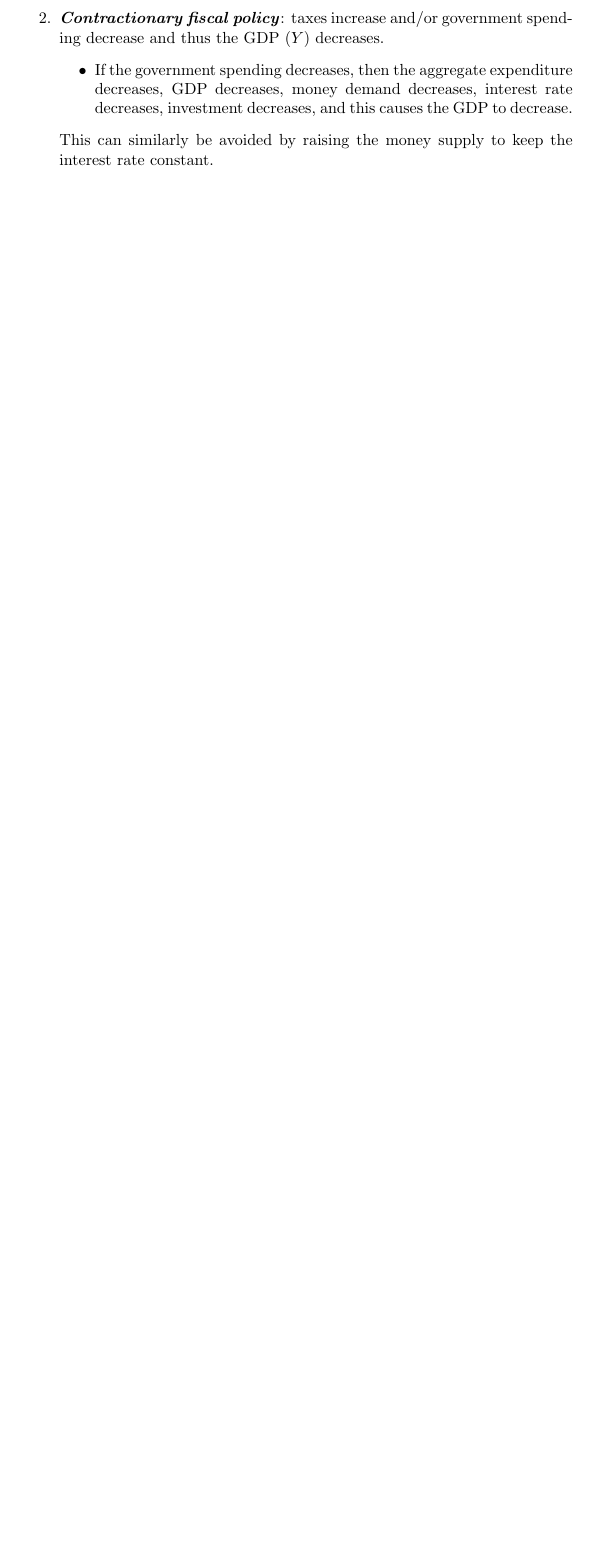
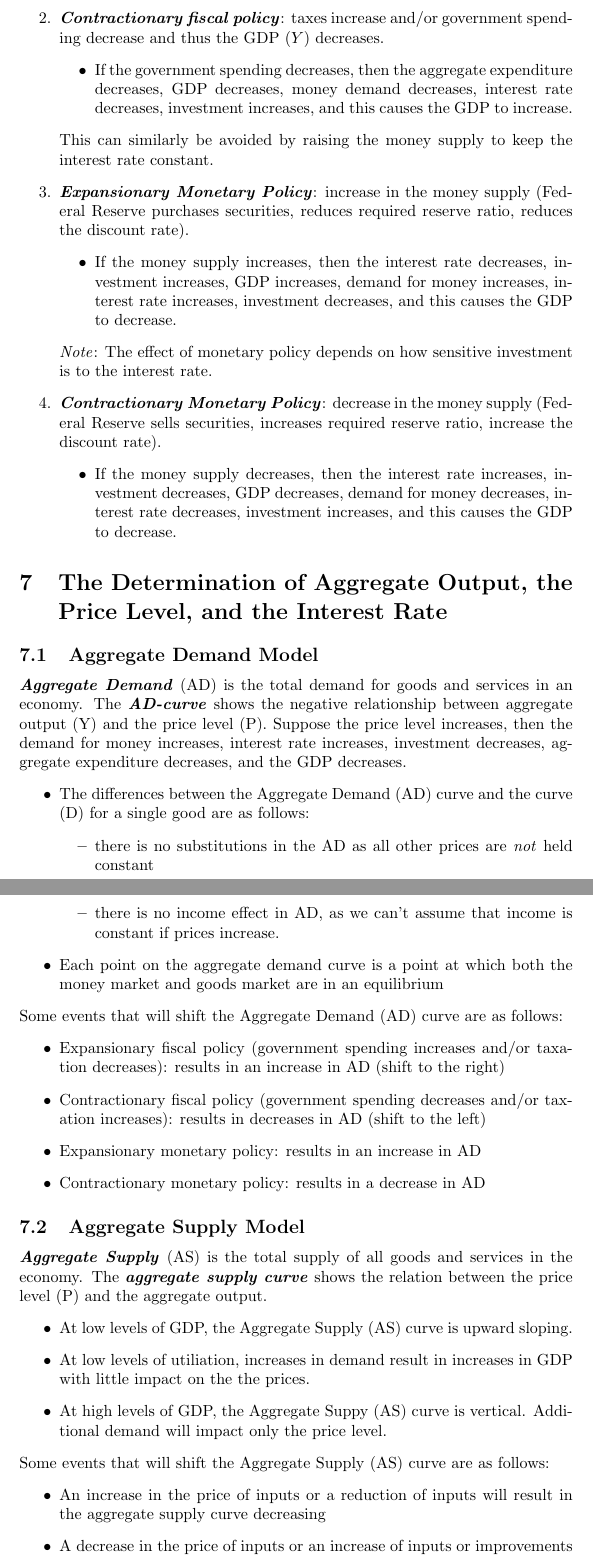
Before and after one commit to StevenDeFalco/notes, a LaTeX document (Macroeconomics/main.tex): part of page 21 of 21 before the commit and two parts of pages 22 and 23 of 23 after it, the two joined at a grey line, cut so that both start at the same text, the shorter picture padded with empty space. Compiled offline with pdfLaTeX.

Commit message:
notes 11/30 aggregate supply/demand curves

```diff
--- a/Macroeconomics/main.tex
+++ b/Macroeconomics/main.tex
@@ -618,9 +618,53 @@ Some links between the two markets are:
     The \define{Grouding out effect} is the tendency for increases in government spending to cause reduction in investment. This effect can be avoided if the Federal Reserve raises the money supply to keep the interest rate constant!
   \item \define{Contractionary fiscal policy}: taxes increase and/or government spending decrease and thus the GDP ($Y$) decreases.
     \begin{itemize}
-      \item If the government spending decreases, then the aggregate expenditure decreases, GDP decreases, money demand decreases, interest rate decreases, investment decreases, and this causes the GDP to decrease.
+      \item If the government spending decreases, then the aggregate expenditure decreases, GDP decreases, money demand decreases, interest rate decreases, investment increases, and this causes the GDP to increase.
     \end{itemize}
     This can similarly be avoided by raising the money supply to keep the interest rate constant.
+  \item \define{Expansionary Monetary Policy}: increase in the money supply (Federal Reserve purchases securities, reduces required reserve ratio, reduces the discount rate).
+    \begin{itemize}
+      \item If the money supply increases, then the interest rate decreases, investment increases, GDP increases, demand for money increases, interest rate increases, investment decreases, and this causes the GDP to decrease.
+    \end{itemize}
+    \emph{Note}: The effect of monetary policy depends on how sensitive investment is to the interest rate.
+  \item \define{Contractionary Monetary Policy}: decrease in the money supply (Federal Reserve sells securities, increases required reserve ratio, increase the discount rate).
+    \begin{itemize}
+      \item If the money supply decreases, then the interest rate increases, investment decreases, GDP decreases, demand for money decreases, interest rate decreases, investment increases, and this causes the GDP to decrease.
+    \end{itemize}
 \end{enumerate}
 
+\section{The Determination of Aggregate Output, the Price Level, and the Interest Rate}
+
+\subsection{Aggregate Demand Model}
+
+\define{Aggregate Demand} (AD) is the total demand for goods and services in an economy. The \define{AD-curve} shows the negative relationship between aggregate output (Y) and the price level (P). Suppose the price level increases, then the demand for money increases, interest rate increases, investment decreases, aggregate expenditure decreases, and the GDP decreases.
+\begin{itemize}
+  \item The differences between the Aggregate Demand (AD) curve and the curve (D) for a single good are as follows:
+    \begin{itemize}
+      \item there is no substitutions in the AD as all other prices are \emph{not} held constant
+      \item there is no income effect in AD, as we can't assume that income is constant if prices increase.
+    \end{itemize}
+  \item Each point on the aggregate demand curve is a point at which both the money market and goods market are in an equilibrium
+\end{itemize}
+Some events that will shift the Aggregate Demand (AD) curve are as follows:
+\begin{itemize}
+  \item Expansionary fiscal policy (government spending increases and/or taxation decreases): results in an increase in AD (shift to the right)
+  \item Contractionary fiscal policy (government spending decreases and/or taxation increases): results in decreases in AD (shift to the left)
+  \item Expansionary monetary policy: results in an increase in AD
+  \item Contractionary monetary policy: results in a decrease in AD
+\end{itemize}
+
+\subsection{Aggregate Supply Model}
+
+\define{Aggregate Supply} (AS) is the total supply of all goods and services in the economy. The \define{aggregate supply curve} shows the relation between the price level (P) and the aggregate output.
+\begin{itemize}
+  \item At low levels of GDP, the Aggregate Supply (AS) curve is upward sloping.
+  \item At low levels of utiliation, increases in demand result in increases in GDP with little impact on the the prices.
+  \item At high levels of GDP, the Aggregate Suppy (AS) curve is vertical. Additional demand will impact only the price level.
+\end{itemize}
+Some events that will shift the Aggregate Supply (AS) curve are as follows:
+\begin{itemize}
+  \item An increase in the price of inputs or a reduction of inputs will result in the aggregate supply curve decreasing
+  \item A decrease in the price of inputs or an increase of inputs or improvements in technology will result in the aggregate supply curve increasing
+\end{itemize}
+
 \end{document}
```
Also changed, not shown: Macroeconomics/main.pdf.
